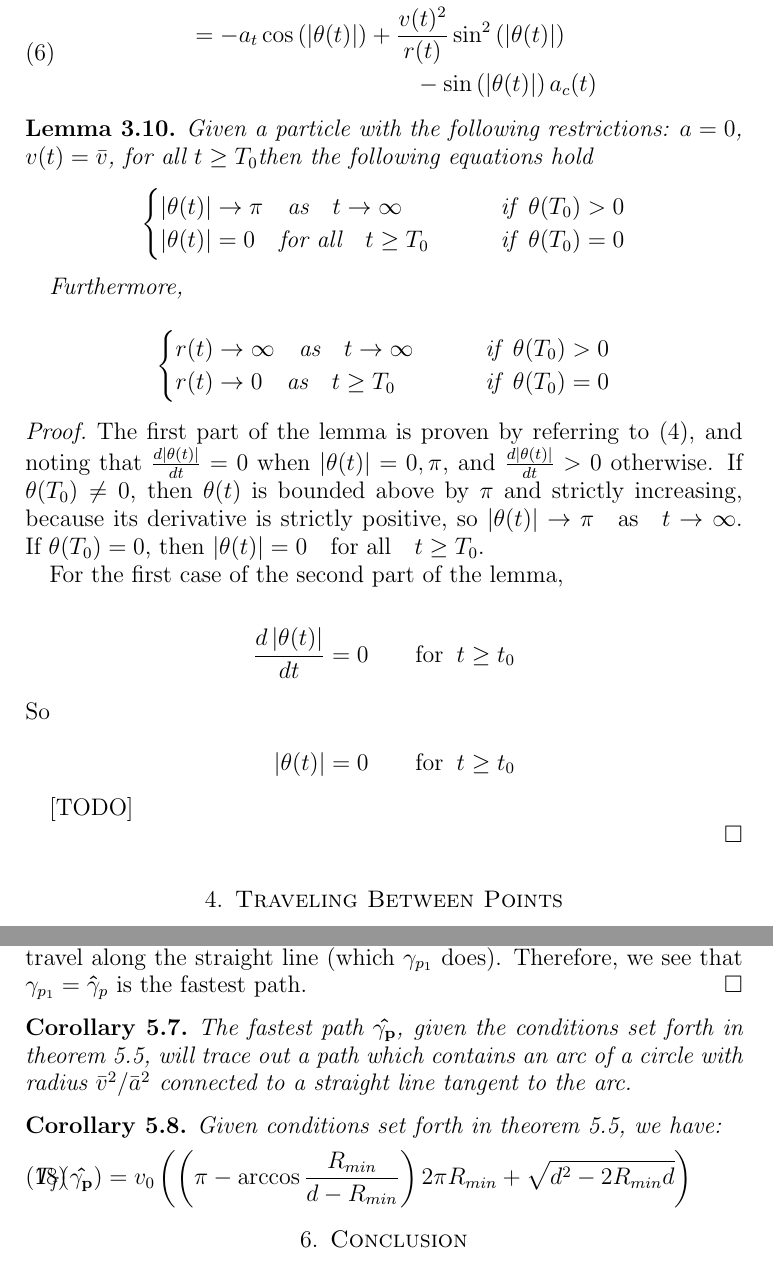
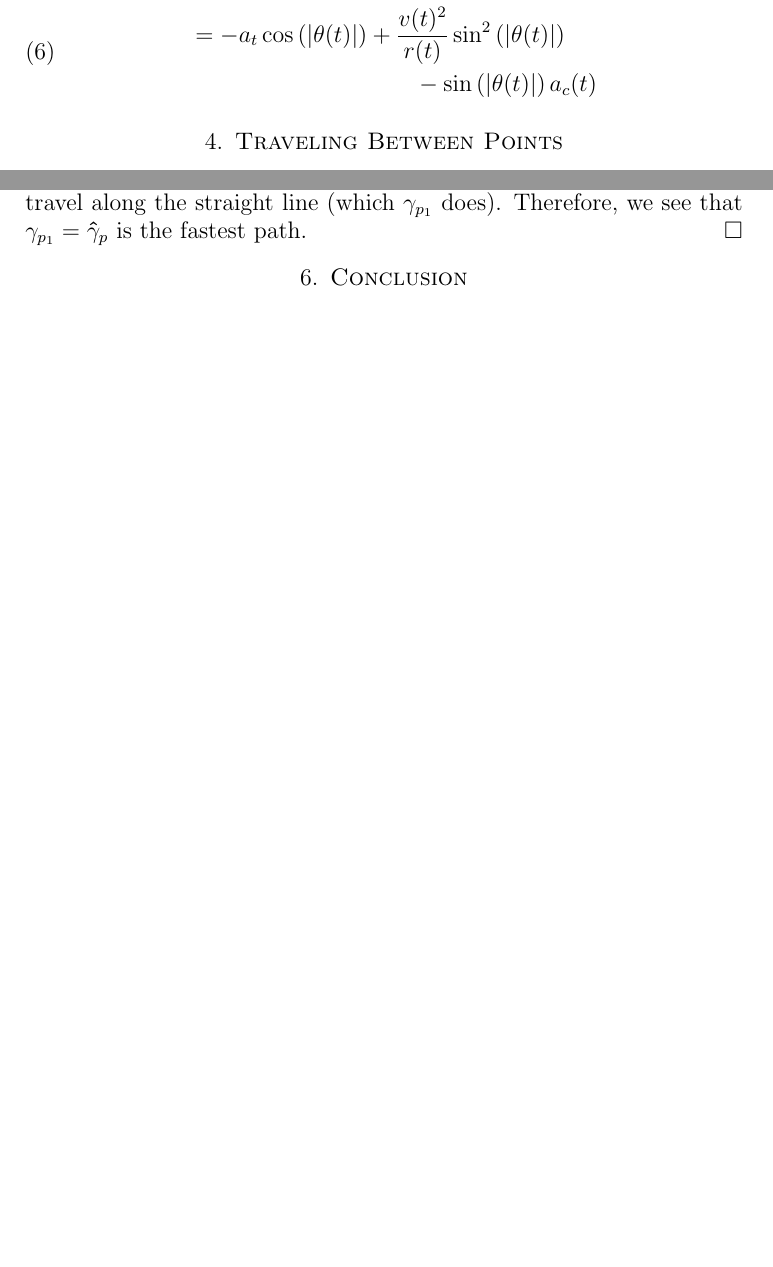
Before and after one commit to jallen01/races, a LaTeX paper (paper.tex, which reads particle_definitions.tex, path_theorems.tex): two parts of pages 6 and 12 of 13 before the commit and two parts of pages 6 and 12 of 12 after it, joined at a grey line, cut so that both start at the same text, the shorter picture padded with empty space. The pictures show the PDF file paper.pdf that the author committed with the source.

Commit message:
Cutting out unneeded parts of the paper.

```diff
--- a/particle_definitions.tex
+++ b/particle_definitions.tex
@@ -91,14 +91,3 @@ Returning again to Figure \ref{fig:polar-param}, the following equations can be
     &\qquad - \sin\paren{\abs{\theta(t)}} a_c(t) \label{eq:r-deriv-2}
   \end{aligned}
 \end{align}
-
-\begin{lemma}\label{lemma:polar-assymptote}
-  Given a particle with the following restrictions: $a = 0$, $v(t) = \bar{v}$, for all $t \ge T_0$then the following equations hold
-  \[
-    \begin{cases}
-      \abs{\theta(t)} \to \pi \quad \text{as} \quad t \to \infty \qquad &\text{if} \;\; \theta(T_0) > 0\\
-      \abs{\theta(t)} = 0 \quad \text{for all} \quad t \ge T_0 \qquad &\text{if} \;\; \theta(T_0) = 0
-    \end{cases}
-  \]
-
-    Furthermore,
@@ -112,11 +93,0 @@ Returning again to Figure \ref{fig:polar-param}, the following equations can be
-\end{lemma}
-
-\begin{proof}
-
-The first part of the lemma is proven by referring to (\ref{eq:theta-deriv}), and noting that $\frac{d\abs{\theta(t)}}{dt} = 0$ when $\abs{\theta(t)} = 0, \pi$, and $\frac{d\abs{\theta(t)}}{dt} > 0$ otherwise. If $\theta(T_0) \ne 0$, then $\theta(t)$ is bounded above by $\pi$ and strictly increasing, because its derivative is strictly positive, so $\abs{\theta(t)} \to \pi \quad \text{as} \quad t \to \infty$. If $\theta(T_0) = 0$, then $\abs{\theta(t)} = 0 \quad \text{for all} \quad t \ge T_0$.
-
-For the first case of the second part of the lemma,
-
-\begin{align*}
-\frac{d\abs{\theta(t)}}{dt} = 0 \qquad \text{for} \;\; t \ge t_0\\
-\intertext{So}
--- a/path_theorems.tex
+++ b/path_theorems.tex
@@ -168,14 +168,3 @@ Again, we used the fact that $\bar{a}_c - a^{p_2}_c(t_b) > 0$ to show the inequa
 
 Now, we have satisfied the conditions of Conjecture \ref{conjecture:fastest-paths} since $d(\gamma_{p_1}(t_b + \epsilon), \bvec{X}_f) < d(\gamma_{p_2}(t_b + \epsilon), \bvec{X}_f)$ and $\theta_{p_1}(t_b + \epsilon) < \theta_{p_2}(t_b + \epsilon)$. This implies that $T_f(\gamma_{p_1}) < T_f(\gamma_{p_2})$. Thus, the fastest path before $t_s$ must be to travel along $\gamma_{p_1}$. However, we know that the fastest path after $t_s$ is to travel along the straight line (which $\gamma_{p_1}$ does). Therefore, we see that $\gamma_{p_1} = \bhat{\gamma}_p$ is the fastest path.
 \qed
-
-\begin{corollary}
-  The fastest path $\bhat{\gamma_p}$, given the conditions set forth in theorem \ref{theorem:restricted-theta}, will trace out a path which contains an arc of a circle with radius $\bar{v}^2 / \bar{a}^2$ connected to a straight line tangent to the arc.
-\end{corollary}
-
-\begin{corollary}
-  Given conditions set forth in theorem \ref{theorem:restricted-theta}, we have:
-  \begin{eqnarray}
-    T_f(\bhat{\gamma_p}) = v_0 \left( \left( \pi - \arccos \frac{R_{min}}{d - R_{min}} \right) 2 \pi R_{min}  + \sqrt{d^2 - 2 R_{min} d}  \right)
-  \end{eqnarray}
-\end{corollary}
```
Also changed, not shown: paper.pdf, particle_definitions.tex (13 more changed lines), path_theorems.tex (2 more changed lines).
